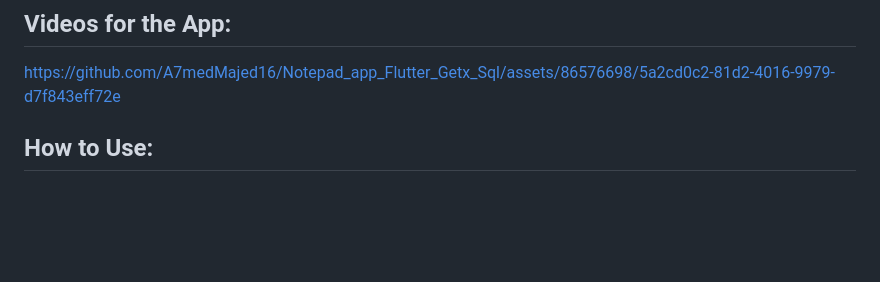
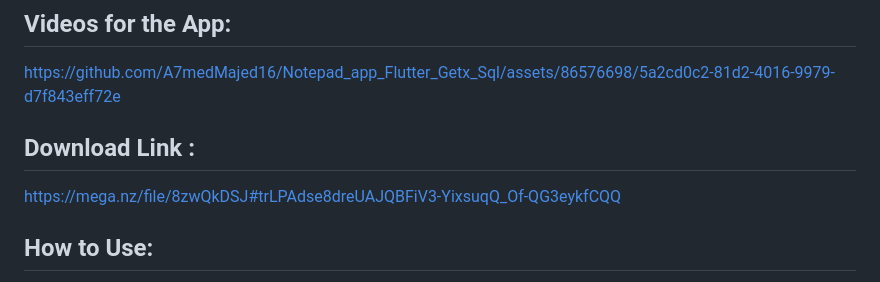
Before and after one commit to A7medMajed16/Notepad_app_Flutter_Getx_Sql, a Markdown page: README.md, the part around the change. GitHub-like rendering; blank space fills up the shorter version.

```diff
--- a/README.md
+++ b/README.md
@@ -86,7 +86,10 @@ TryNote is a feature-rich Flutter Notepad app designed to provide users with a s
 ## Videos for the App:
 https://github.com/A7medMajed16/Notepad_app_Flutter_Getx_Sql/assets/86576698/5a2cd0c2-81d2-4016-9979-d7f843eff72e
 
+## Download Link :
 
+
+https://mega.nz/file/8zwQkDSJ#trLPAdse8dreUAJQBFiV3-YixsuqQ_Of-QG3eykfCQQ
 
 ## How to Use:
 1. Clone the repository.
```
